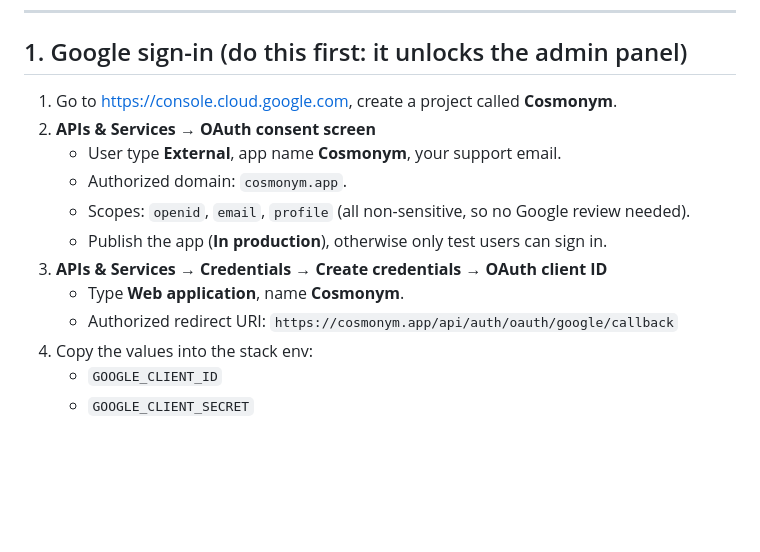
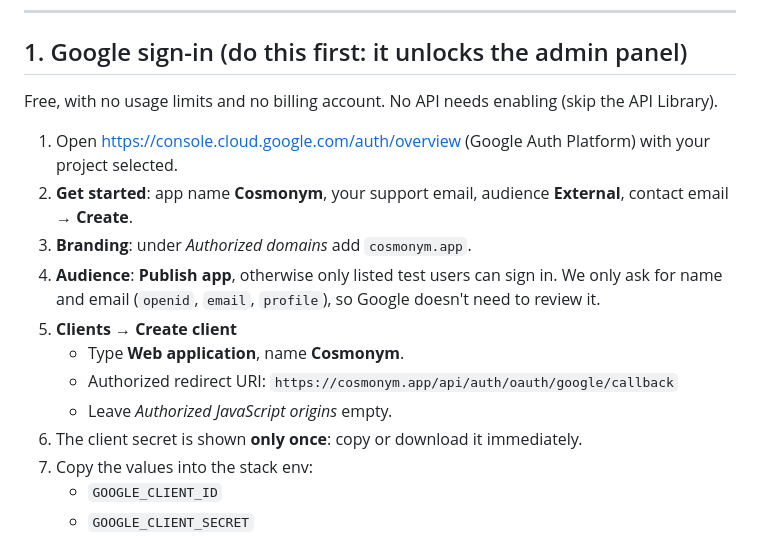
Before and after one commit to EliteScouter/Surprise, a Markdown page: docs/SETUP.md, the part around the change. Rendered like a GitHub page; blank space fills up the shorter version.

Commit message:
Update Google sign-in steps for Google Auth Platform

```diff
--- a/docs/SETUP.md
+++ b/docs/SETUP.md
@@ -9,16 +9,19 @@ Redirect URIs must match exactly, including `https://` and no trailing slash.
 
 ## 1. Google sign-in (do this first: it unlocks the admin panel)
 
-1. Go to <https://console.cloud.google.com>, create a project called **Cosmonym**.
-2. **APIs & Services → OAuth consent screen**
-   - User type **External**, app name **Cosmonym**, your support email.
-   - Authorized domain: `cosmonym.app`.
-   - Scopes: `openid`, `email`, `profile` (all non-sensitive, so no Google review needed).
-   - Publish the app (**In production**), otherwise only test users can sign in.
-3. **APIs & Services → Credentials → Create credentials → OAuth client ID**
+Free, with no usage limits and no billing account. No API needs enabling (skip the API Library).
+
+1. Open <https://console.cloud.google.com/auth/overview> (Google Auth Platform) with your project selected.
+2. **Get started**: app name **Cosmonym**, your support email, audience **External**, contact email → **Create**.
+3. **Branding**: under *Authorized domains* add `cosmonym.app`.
+4. **Audience**: **Publish app**, otherwise only listed test users can sign in. We only ask for
+   name and email (`openid`, `email`, `profile`), so Google doesn't need to review it.
+5. **Clients → Create client**
    - Type **Web application**, name **Cosmonym**.
    - Authorized redirect URI: `https://cosmonym.app/api/auth/oauth/google/callback`
-4. Copy the values into the stack env:
+   - Leave *Authorized JavaScript origins* empty.
+6. The client secret is shown **only once**: copy or download it immediately.
+7. Copy the values into the stack env:
    - `GOOGLE_CLIENT_ID`
    - `GOOGLE_CLIENT_SECRET`
 
```
